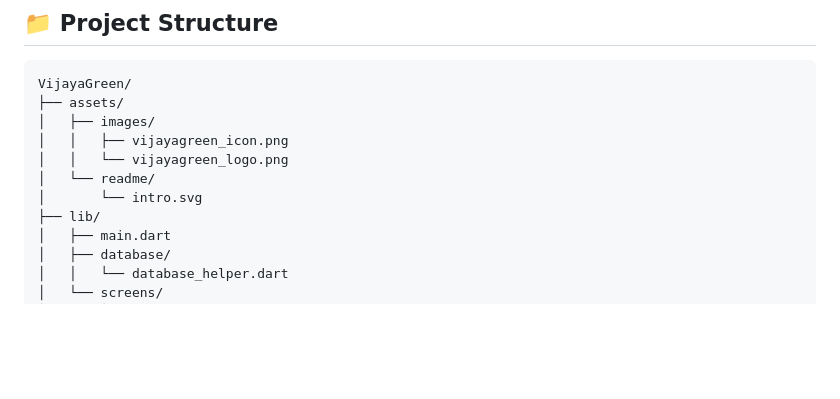
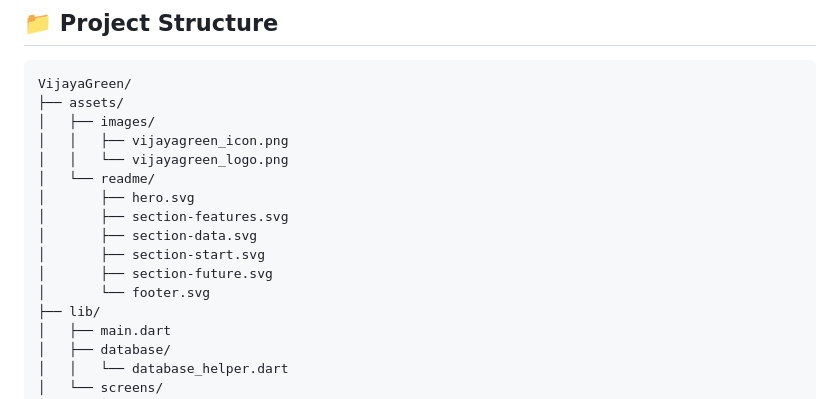
Before and after one commit to aishwar-ya/VijayaGreen, a Markdown page: README.md, the part around one of its changes. GitHub-like rendering; blank space fills up the shorter version.

Commit message:
Replace intro image and add new feature sections
Updated images in README and added new sections.

```diff
--- a/README.md
+++ b/README.md
@@ -167,7 +171,12 @@ VijayaGreen/
 │   │   ├── vijayagreen_icon.png
 │   │   └── vijayagreen_logo.png
 │   └── readme/
-│       └── intro.svg
+│       ├── hero.svg
+│       ├── section-features.svg
+│       ├── section-data.svg
+│       ├── section-start.svg
+│       ├── section-future.svg
+│       └── footer.svg
 ├── lib/
 │   ├── main.dart
 │   ├── database/
```
Also changed, not shown: other parts of README.md (+10 -4 lines).
